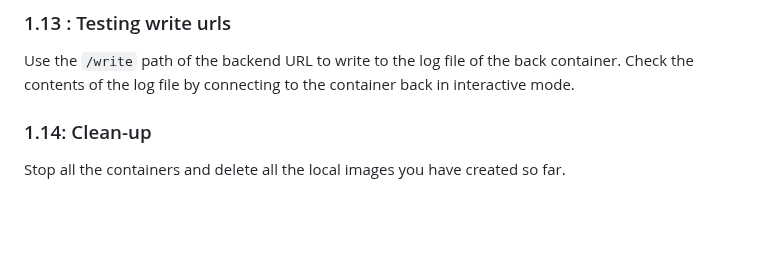
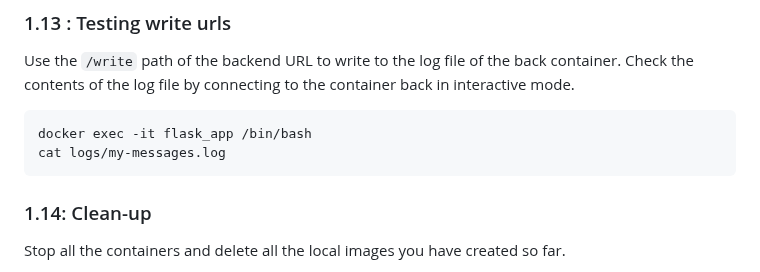
Before and after one commit to cours-esilv/lab-docker-mchianale, a Markdown page: README.md, the part around the change. GitHub-like rendering; blank space fills up the shorter version.

````diff
--- a/README.md
+++ b/README.md
@@ -169,6 +169,10 @@ Launch your back container at the same time as your front container and modify t
 ### 1.13 : Testing write urls
 Use the `/write` path of the backend URL to write to the log file of the back container.
 Check the contents of the log file by connecting to the container back in interactive mode.
+```
+docker exec -it flask_app /bin/bash
+cat logs/my-messages.log
+```
 
 ### 1.14: Clean-up
 Stop all the containers and delete all the local images you have created so far.
````
